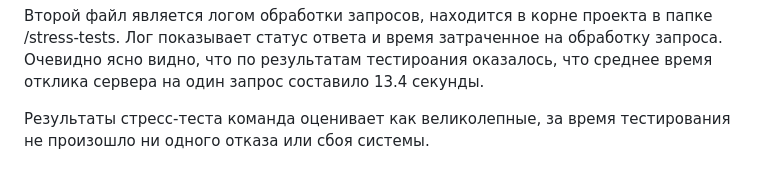
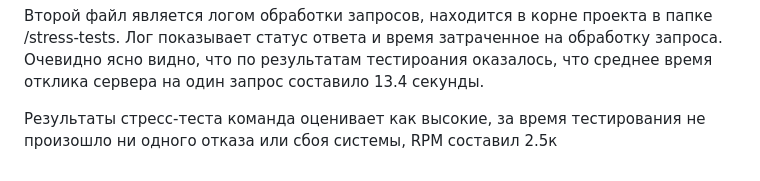
Before and after one commit to Rustemhak/nanozymes_ai, a Markdown page: ML System Design Doc/ML_System_Design_Doc_1_4.md, the part around the change. Drawn GitHub-style.

Commit message:
[#DD] Changes and RPM added

```diff
--- a/ML System Design Doc/ML_System_Design_Doc_1_4.md
+++ b/ML System Design Doc/ML_System_Design_Doc_1_4.md
@@ -213,4 +213,4 @@
 Лог показывает статус ответа и время затраченное на обработку запроса. Очевидно ясно видно, что
 по результатам тестироания оказалось, что среднее время отклика сервера на один запрос составило 13.4 секунды.
 
-Результаты стресс-теста команда оценивает как великолепные, за время тестирования не произошло ни одного отказа или сбоя системы.
+Результаты стресс-теста команда оценивает как высокие, за время тестирования не произошло ни одного отказа или сбоя системы, RPM составил 2.5к
```
